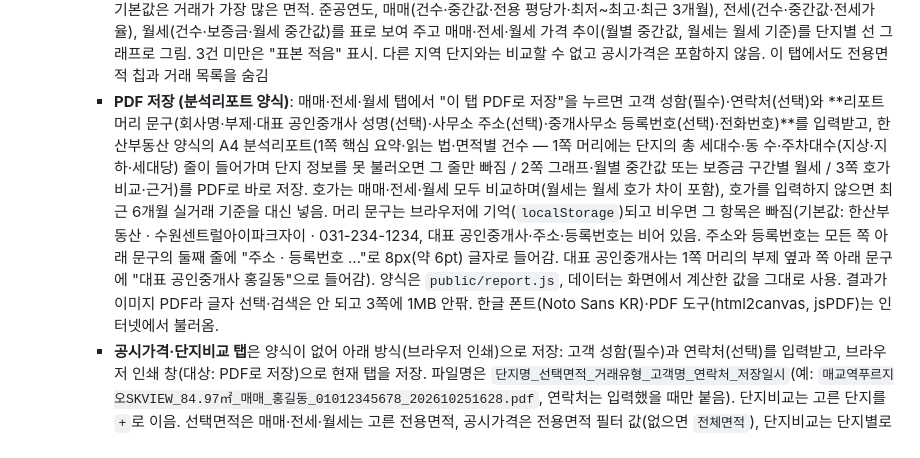
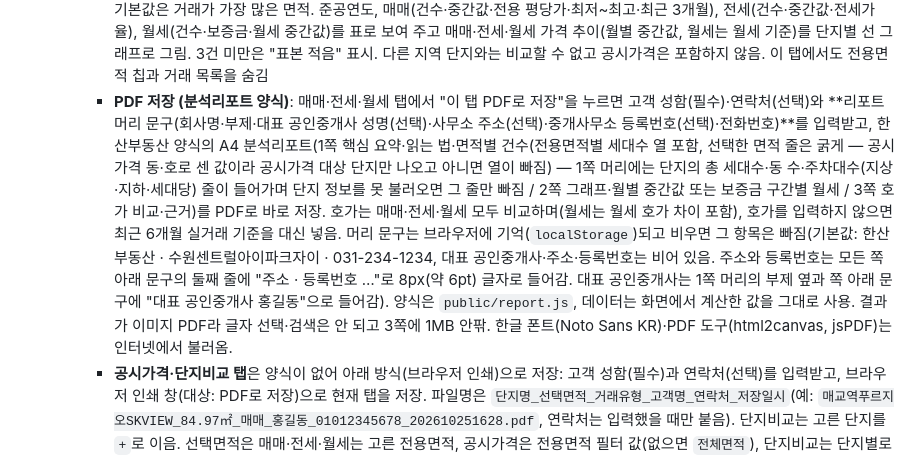
Before and after one commit to albatross94/apt, a Markdown page: README.md, the part around the change. Rendered like a GitHub page.

Commit message:
README 갱신: PDF 리포트 면적별 표의 전용면적별 세대수 열 설명 추가
Co-Authored-By: Claude Sonnet 5.5 <noreply@anthropic.com>

```diff
--- a/README.md
+++ b/README.md
@@ -27,7 +27,7 @@
      - 월세: 거래 건수, 신규·갱신 건수, 보증금 범위, 보증금–월세 점 그래프, 보증금 구간별 월세 표
      - 공시가격: 국토교통부 공동주택가격(V-World)을 동·호·층·전용면적·공시가격 표로 보여 줌. 탭을 열면 자동으로 필지를 찾아 불러오고, 기준연도(2006년~)와 동·전용면적·호로 거를 수 있으며 열 제목을 눌러 정렬. 이 탭에서는 전용면적 칩과 거래 목록을 숨김
      - 단지비교: 조회한 지역·기간 안에서 단지를 최대 4개까지 골라 나란히 비교. 단지마다 전용면적(자료 그대로)을 따로 선택하며, 기본값은 거래가 가장 많은 면적. 준공연도, 매매(건수·중간값·전용 평당가·최저~최고·최근 3개월), 전세(건수·중간값·전세가율), 월세(건수·보증금·월세 중간값)를 표로 보여 주고 매매·전세·월세 가격 추이(월별 중간값, 월세는 월세 기준)를 단지별 선 그래프로 그림. 3건 미만은 "표본 적음" 표시. 다른 지역 단지와는 비교할 수 없고 공시가격은 포함하지 않음. 이 탭에서도 전용면적 칩과 거래 목록을 숨김
-     - **PDF 저장 (분석리포트 양식)**: 매매·전세·월세 탭에서 "이 탭 PDF로 저장"을 누르면 고객 성함(필수)·연락처(선택)와 **리포트 머리 문구(회사명·부제·대표 공인중개사 성명(선택)·사무소 주소(선택)·중개사무소 등록번호(선택)·전화번호)**를 입력받고, 한산부동산 양식의 A4 분석리포트(1쪽 핵심 요약·읽는 법·면적별 건수 — 1쪽 머리에는 단지의 총 세대수·동 수·주차대수(지상·지하·세대당) 줄이 들어가며 단지 정보를 못 불러오면 그 줄만 빠짐 / 2쪽 그래프·월별 중간값 또는 보증금 구간별 월세 / 3쪽 호가 비교·근거)를 PDF로 바로 저장. 호가는 매매·전세·월세 모두 비교하며(월세는 월세 호가 차이 포함), 호가를 입력하지 않으면 최근 6개월 실거래 기준을 대신 넣음. 머리 문구는 브라우저에 기억(`localStorage`)되고 비우면 그 항목은 빠짐(기본값: 한산부동산 · 수원센트럴아이파크자이 · 031-234-1234, 대표 공인중개사·주소·등록번호는 비어 있음. 주소와 등록번호는 모든 쪽 아래 문구의 둘째 줄에 "주소 · 등록번호 …"로 8px(약 6pt) 글자로 들어감. 대표 공인중개사는 1쪽 머리의 부제 옆과 쪽 아래 문구에 "대표 공인중개사 홍길동"으로 들어감). 양식은 `public/report.js`, 데이터는 화면에서 계산한 값을 그대로 사용. 결과가 이미지 PDF라 글자 선택·검색은 안 되고 3쪽에 1MB 안팎. 한글 폰트(Noto Sans KR)·PDF 도구(html2canvas, jsPDF)는 인터넷에서 불러옴.
+     - **PDF 저장 (분석리포트 양식)**: 매매·전세·월세 탭에서 "이 탭 PDF로 저장"을 누르면 고객 성함(필수)·연락처(선택)와 **리포트 머리 문구(회사명·부제·대표 공인중개사 성명(선택)·사무소 주소(선택)·중개사무소 등록번호(선택)·전화번호)**를 입력받고, 한산부동산 양식의 A4 분석리포트(1쪽 핵심 요약·읽는 법·면적별 건수(전용면적별 세대수 열 포함, 선택한 면적 줄은 굵게 — 공시가격 동·호로 센 값이라 공시가격 대상 단지만 나오고 아니면 열이 빠짐) — 1쪽 머리에는 단지의 총 세대수·동 수·주차대수(지상·지하·세대당) 줄이 들어가며 단지 정보를 못 불러오면 그 줄만 빠짐 / 2쪽 그래프·월별 중간값 또는 보증금 구간별 월세 / 3쪽 호가 비교·근거)를 PDF로 바로 저장. 호가는 매매·전세·월세 모두 비교하며(월세는 월세 호가 차이 포함), 호가를 입력하지 않으면 최근 6개월 실거래 기준을 대신 넣음. 머리 문구는 브라우저에 기억(`localStorage`)되고 비우면 그 항목은 빠짐(기본값: 한산부동산 · 수원센트럴아이파크자이 · 031-234-1234, 대표 공인중개사·주소·등록번호는 비어 있음. 주소와 등록번호는 모든 쪽 아래 문구의 둘째 줄에 "주소 · 등록번호 …"로 8px(약 6pt) 글자로 들어감. 대표 공인중개사는 1쪽 머리의 부제 옆과 쪽 아래 문구에 "대표 공인중개사 홍길동"으로 들어감). 양식은 `public/report.js`, 데이터는 화면에서 계산한 값을 그대로 사용. 결과가 이미지 PDF라 글자 선택·검색은 안 되고 3쪽에 1MB 안팎. 한글 폰트(Noto Sans KR)·PDF 도구(html2canvas, jsPDF)는 인터넷에서 불러옴.
      - **공시가격·단지비교 탭**은 양식이 없어 아래 방식(브라우저 인쇄)으로 저장: 고객 성함(필수)과 연락처(선택)를 입력받고, 브라우저 인쇄 창(대상: PDF로 저장)으로 현재 탭을 저장. 파일명은 `단지명_선택면적_거래유형_고객명_연락처_저장일시`(예: `매교역푸르지오SKVIEW_84.97㎡_매매_홍길동_01012345678_202610251628.pdf`, 연락처는 입력했을 때만 붙음). 단지비교는 고른 단지를 `+`로 이음. 선택면적은 매매·전세·월세는 고른 전용면적, 공시가격은 전용면적 필터 값(없으면 `전체면적`), 단지비교는 단지별로 고른 면적을 `+`로 이은 값. 조회 조건·탭·버튼과 "그래프에 쓴 거래 목록"은 빼고 단지명 아래에 저장일시(시각까지) 줄을 넣고(고객명·연락처는 파일명에만 쓰고 PDF 안에는 넣지 않음), 브라우저가 붙이는 머리글·바닥글(날짜·파일명)은 나오지 않게 하며, 다크 모드여도 밝은 색으로 출력. A4 세로로, 카드·그래프·통계는 쪽 경계에서 잘리지 않게 배치하고(공시가격 표만 쪽을 넘겨 이어지며 머리글 반복), 색 점·범례 색이 나오게 하며, "현재 호가와 실거래 비교" 카드는 입력한 호가와 비교 결과까지 PDF에 포함(호가를 입력하지 않았으면 실거래 중간값·범위만 나옴). 별도 라이브러리 없이 브라우저 인쇄 기능을 쓰므로 브라우저에 따라 기본 파일명이 다르게 나올 수 있음
   3. **현재 호가와 실거래 비교** (매매·전세·월세 탭) — 호가를 직접 입력하면 같은 단지·고른 전용면적의 최근 6개월 실거래 중간값과의 차액·비율, 호가의 위치, 유사 거래 8건과 비교. 입력값은 저장·전송하지 않고 탭마다 따로 기억
   4. **그래프에 쓴 거래 목록** — 계약일·동·층·금액·거래 방식·상태 (매매·전세·월세 탭)
```
